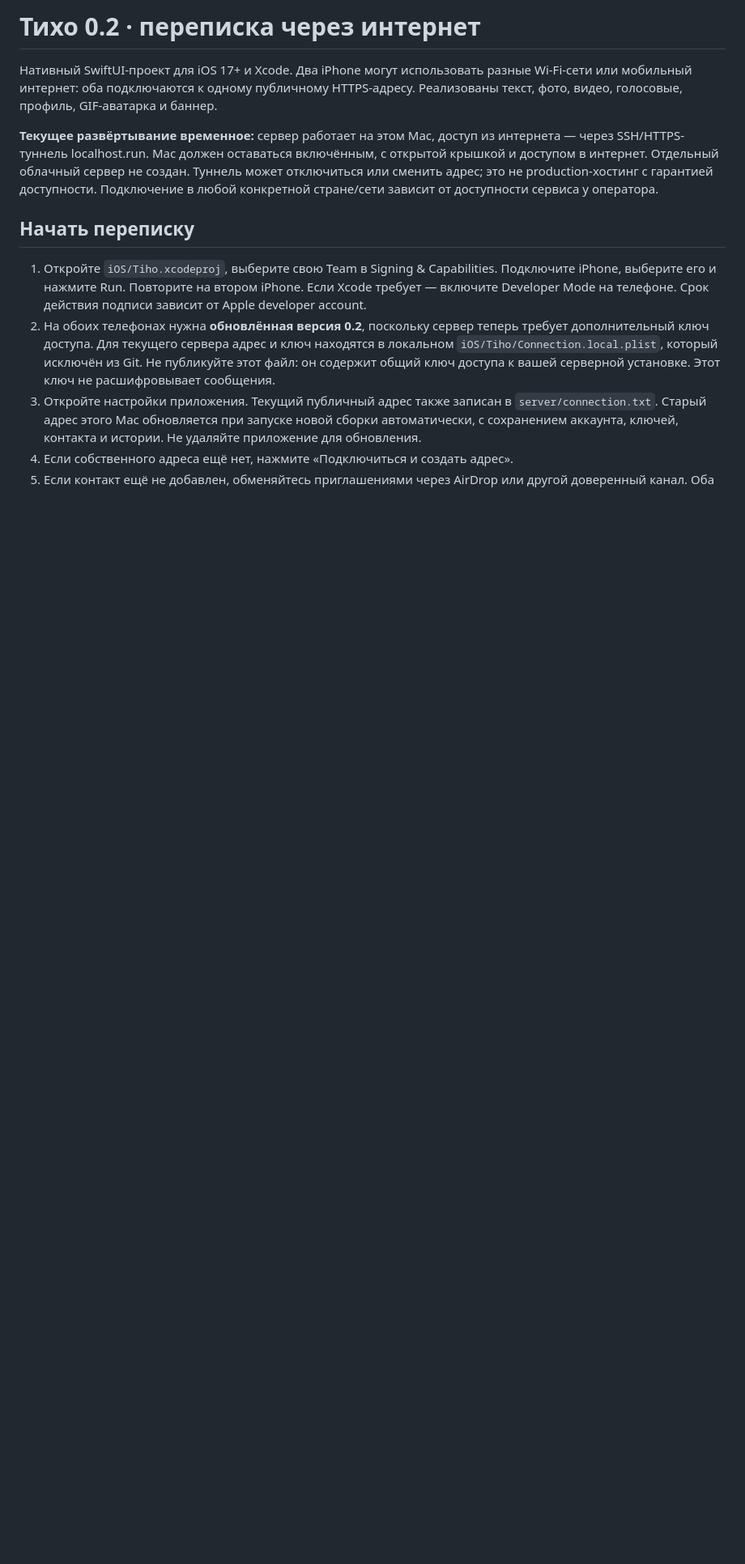
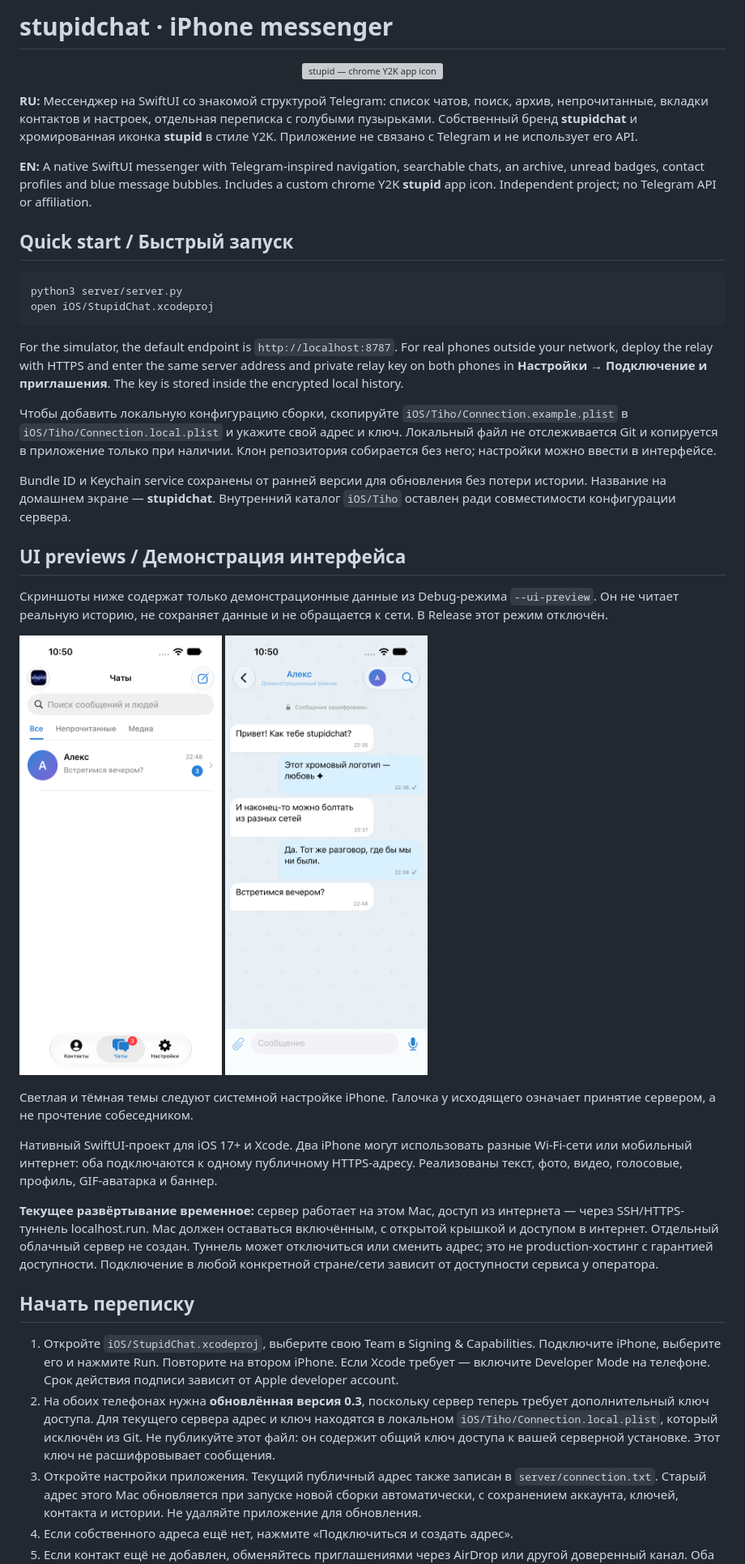
Before and after one commit to esdeeNero/stupidchat, a Markdown page: README.md, the part around one of its changes. Shown at 81% size. Drawn GitHub-style; pictures changed too: docs/chats-demo.png (added), docs/conversation-demo.png (added); blank space fills up the shorter version; grey boxes are pictures that could not be loaded.

Commit message:
docs: publish setup and verification guide / Документация и проверки проекта
Document private configuration, HTTPS deployment and current security limitations; add demo screenshots and CI checks.
Описаны локальная конфигурация, HTTPS-развёртывание и ограничения защиты; добавлены демонстрационные скриншоты и CI.

````diff
--- a/README.md
+++ b/README.md
@@ -1,4 +1,32 @@
-# Тихо 0.2 · переписка через интернет
+# stupidchat · iPhone messenger
+
+
+<p align="center"><img src="branding/stupid-y2k.png" width="160" alt="stupid — chrome Y2K app icon"></p>
+
+**RU:** Мессенджер на SwiftUI со знакомой структурой Telegram: список чатов, поиск, архив, непрочитанные, вкладки контактов и настроек, отдельная переписка с голубыми пузырьками. Собственный бренд **stupidchat** и хромированная иконка **stupid** в стиле Y2K. Приложение не связано с Telegram и не использует его API.
+
+**EN:** A native SwiftUI messenger with Telegram-inspired navigation, searchable chats, an archive, unread badges, contact profiles and blue message bubbles. Includes a custom chrome Y2K **stupid** app icon. Independent project; no Telegram API or affiliation.
+
+## Quick start / Быстрый запуск
+
+```sh
+python3 server/server.py
+open iOS/StupidChat.xcodeproj
+```
+
+For the simulator, the default endpoint is `http://localhost:8787`. For real phones outside your network, deploy the relay with HTTPS and enter the same server address and private relay key on both phones in **Настройки → Подключение и приглашения**. The key is stored inside the encrypted local history.
+
+Чтобы добавить локальную конфигурацию сборки, скопируйте `iOS/Tiho/Connection.example.plist` в `iOS/Tiho/Connection.local.plist` и укажите свой адрес и ключ. Локальный файл не отслеживается Git и копируется в приложение только при наличии. Клон репозитория собирается без него; настройки можно ввести в интерфейсе.
+
+Bundle ID и Keychain service сохранены от ранней версии для обновления без потери истории. Название на домашнем экране — **stupidchat**. Внутренний каталог `iOS/Tiho` оставлен ради совместимости конфигурации сервера.
+
+## UI previews / Демонстрация интерфейса
+
+Скриншоты ниже содержат только демонстрационные данные из Debug-режима `--ui-preview`. Он не читает реальную историю, не сохраняет данные и не обращается к сети. В Release этот режим отключён.
+
+<img src="docs/chats-demo.png" width="250" alt="Chat list — demo data"> <img src="docs/conversation-demo.png" width="250" alt="Conversation — demo data">
+
+Светлая и тёмная темы следуют системной настройке iPhone. Галочка у исходящего означает принятие сервером, а не прочтение собеседником.
 
 Нативный SwiftUI-проект для iOS 17+ и Xcode. Два iPhone могут использовать разные Wi-Fi-сети или мобильный интернет: оба подключаются к одному публичному HTTPS-адресу. Реализованы текст, фото, видео, голосовые, профиль, GIF-аватарка и баннер.
 
@@ -6,8 +34,8 @@
 
 ## Начать переписку
 
-1. Откройте `iOS/Tiho.xcodeproj`, выберите свою Team в Signing & Capabilities. Подключите iPhone, выберите его и нажмите Run. Повторите на втором iPhone. Если Xcode требует — включите Developer Mode на телефоне. Срок действия подписи зависит от Apple developer account.
-2. На обоих телефонах нужна **обновлённая версия 0.2**, поскольку сервер теперь требует дополнительный ключ доступа. Для текущего сервера адрес и ключ находятся в локальном `iOS/Tiho/Connection.local.plist`, который исключён из Git. Не публикуйте этот файл: он содержит общий ключ доступа к вашей серверной установке. Этот ключ не расшифровывает сообщения.
+1. Откройте `iOS/StupidChat.xcodeproj`, выберите свою Team в Signing & Capabilities. Подключите iPhone, выберите его и нажмите Run. Повторите на втором iPhone. Если Xcode требует — включите Developer Mode на телефоне. Срок действия подписи зависит от Apple developer account.
+2. На обоих телефонах нужна **обновлённая версия 0.3**, поскольку сервер теперь требует дополнительный ключ доступа. Для текущего сервера адрес и ключ находятся в локальном `iOS/Tiho/Connection.local.plist`, который исключён из Git. Не публикуйте этот файл: он содержит общий ключ доступа к вашей серверной установке. Этот ключ не расшифровывает сообщения.
 3. Откройте настройки приложения. Текущий публичный адрес также записан в `server/connection.txt`. Старый адрес этого Mac обновляется при запуске новой сборки автоматически, с сохранением аккаунта, ключей, контакта и истории. Не удаляйте приложение для обновления.
 4. Если собственного адреса ещё нет, нажмите «Подключиться и создать адрес».
 5. Если контакт ещё не добавлен, обменяйтесь приглашениями через AirDrop или другой доверенный канал. Оба участника должны добавить код друг друга. Затем сверяйте весь код безопасности на двух iPhone лично или по доверенному голосовому каналу.
````
Also changed, not shown: other parts of README.md (+9 -0 lines), 1 other file.
